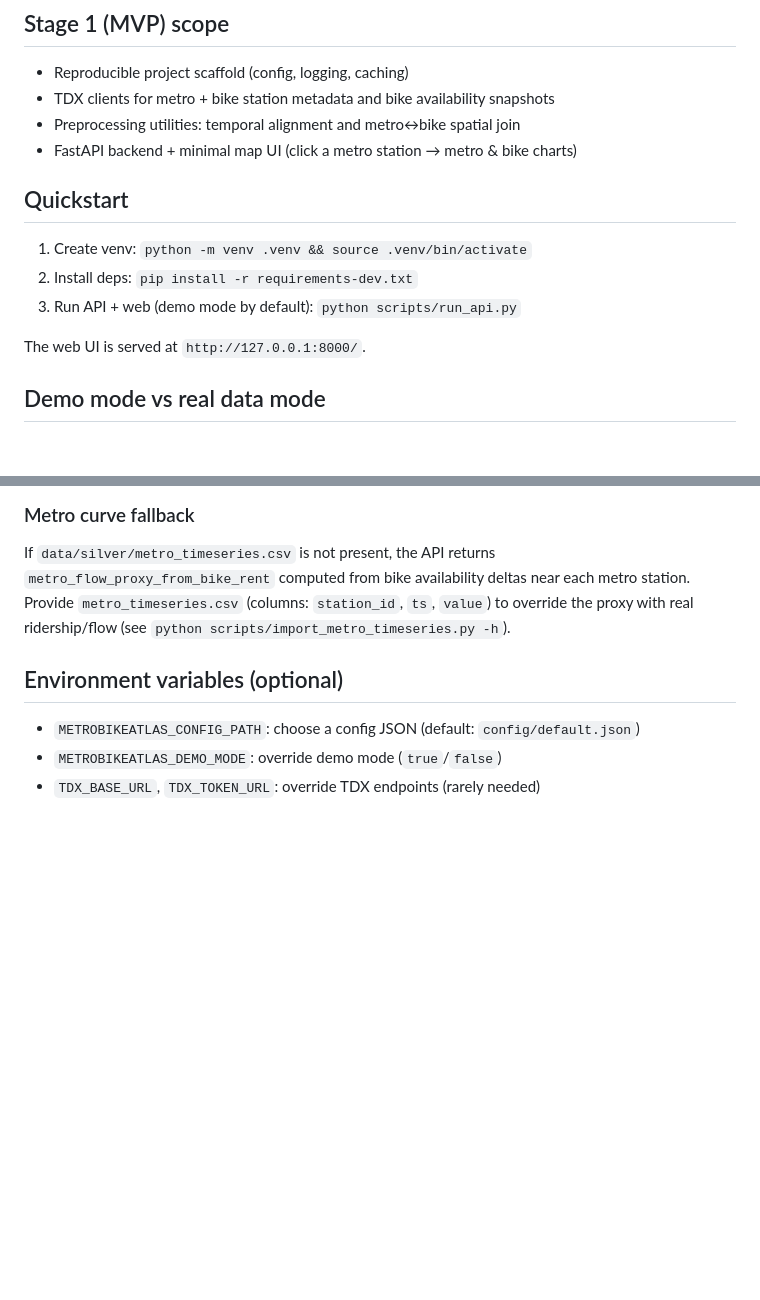
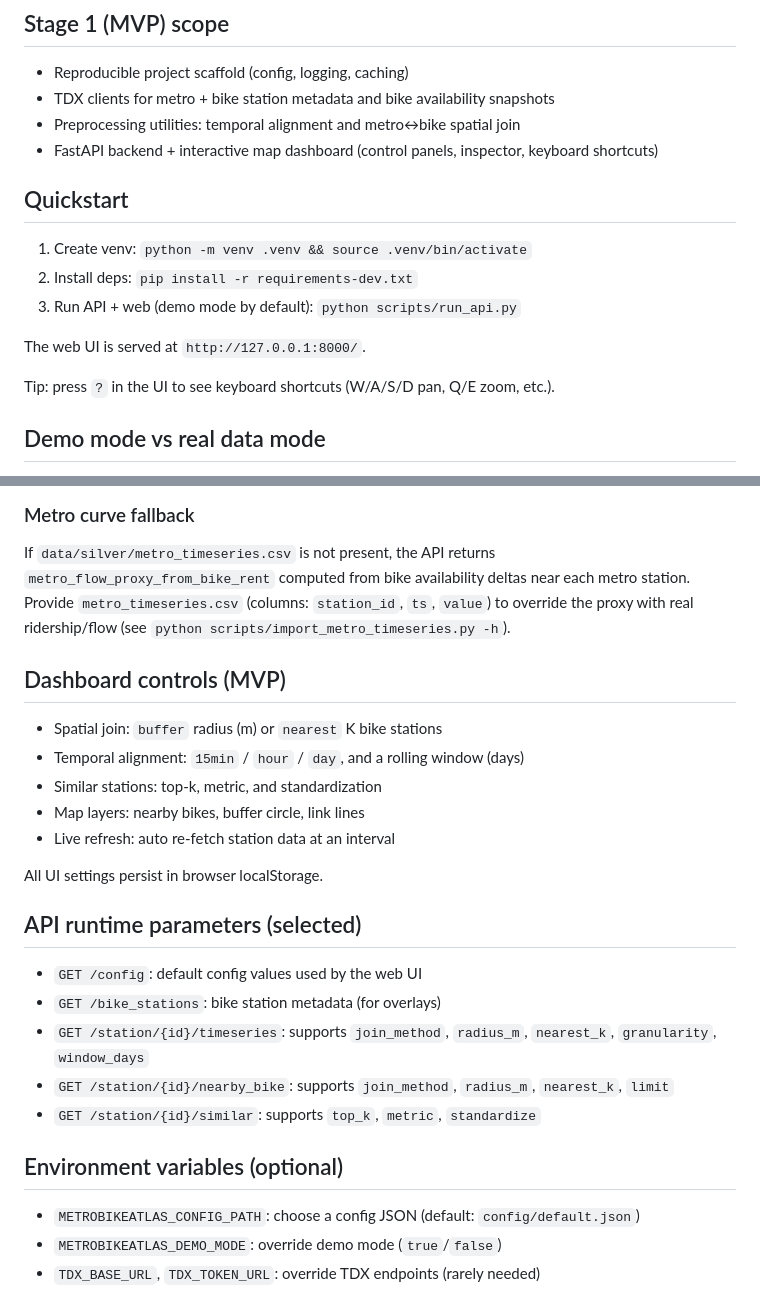
Before and after one commit to Justin21523/mrt-ubike-analysis, a Markdown page: README.md, 2 parts joined by grey strips. Drawn GitHub-style; blank space fills up the shorter version.

Commit message:
docs: describe dashboard controls and runtime params

```diff
--- a/README.md
+++ b/README.md
@@ -9,7 +9,7 @@ shared bike stations, and city factors (district/POI density, accessibility, etc
 - Reproducible project scaffold (config, logging, caching)
 - TDX clients for metro + bike station metadata and bike availability snapshots
 - Preprocessing utilities: temporal alignment and metro↔bike spatial join
-- FastAPI backend + minimal map UI (click a metro station → metro & bike charts)
+- FastAPI backend + interactive map dashboard (control panels, inspector, keyboard shortcuts)
 
 ## Quickstart
 
@@ -18,6 +18,8 @@ shared bike stations, and city factors (district/POI density, accessibility, etc
 3. Run API + web (demo mode by default): `python scripts/run_api.py`
 
 The web UI is served at `http://127.0.0.1:8000/`.
+
+Tip: press `?` in the UI to see keyboard shortcuts (W/A/S/D pan, Q/E zoom, etc.).
 
 ## Demo mode vs real data mode
 
@@ -72,6 +74,24 @@ If `data/silver/metro_timeseries.csv` is not present, the API returns `metro_flo
 computed from bike availability deltas near each metro station. Provide `metro_timeseries.csv` (columns:
 `station_id`, `ts`, `value`) to override the proxy with real ridership/flow (see `python scripts/import_metro_timeseries.py -h`).
 
+## Dashboard controls (MVP)
+
+- Spatial join: `buffer` radius (m) or `nearest` K bike stations
+- Temporal alignment: `15min` / `hour` / `day`, and a rolling window (days)
+- Similar stations: top-k, metric, and standardization
+- Map layers: nearby bikes, buffer circle, link lines
+- Live refresh: auto re-fetch station data at an interval
+
+All UI settings persist in browser localStorage.
+
+## API runtime parameters (selected)
+
+- `GET /config`: default config values used by the web UI
+- `GET /bike_stations`: bike station metadata (for overlays)
+- `GET /station/{id}/timeseries`: supports `join_method`, `radius_m`, `nearest_k`, `granularity`, `window_days`
+- `GET /station/{id}/nearby_bike`: supports `join_method`, `radius_m`, `nearest_k`, `limit`
+- `GET /station/{id}/similar`: supports `top_k`, `metric`, `standardize`
+
 ## Environment variables (optional)
 
 - `METROBIKEATLAS_CONFIG_PATH`: choose a config JSON (default: `config/default.json`)
```
